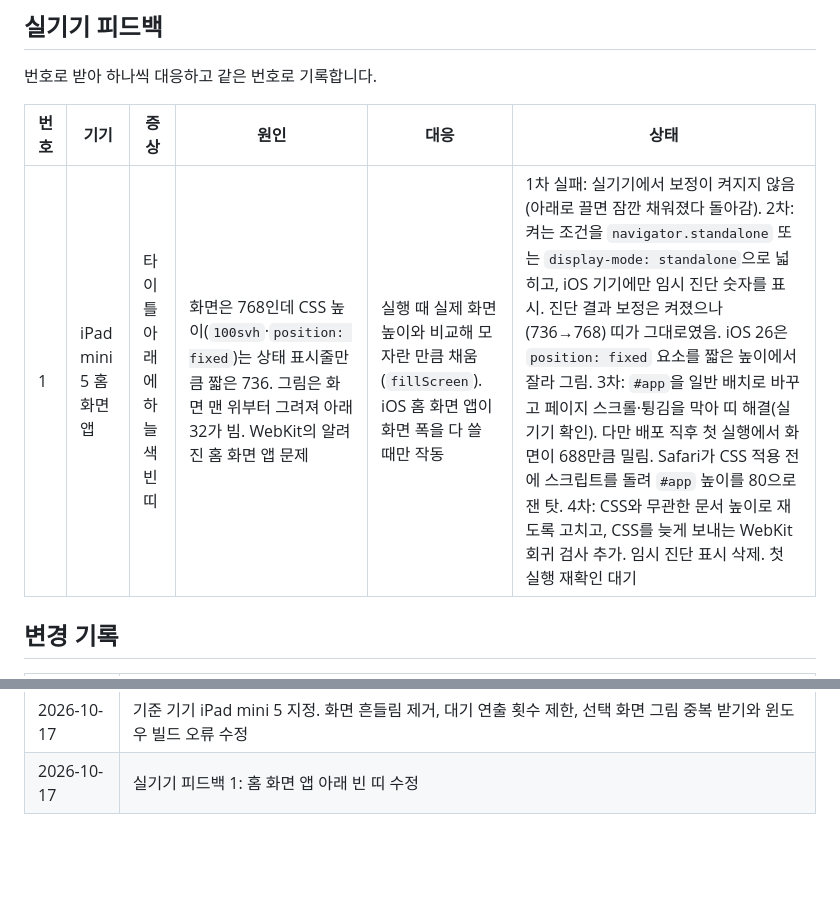
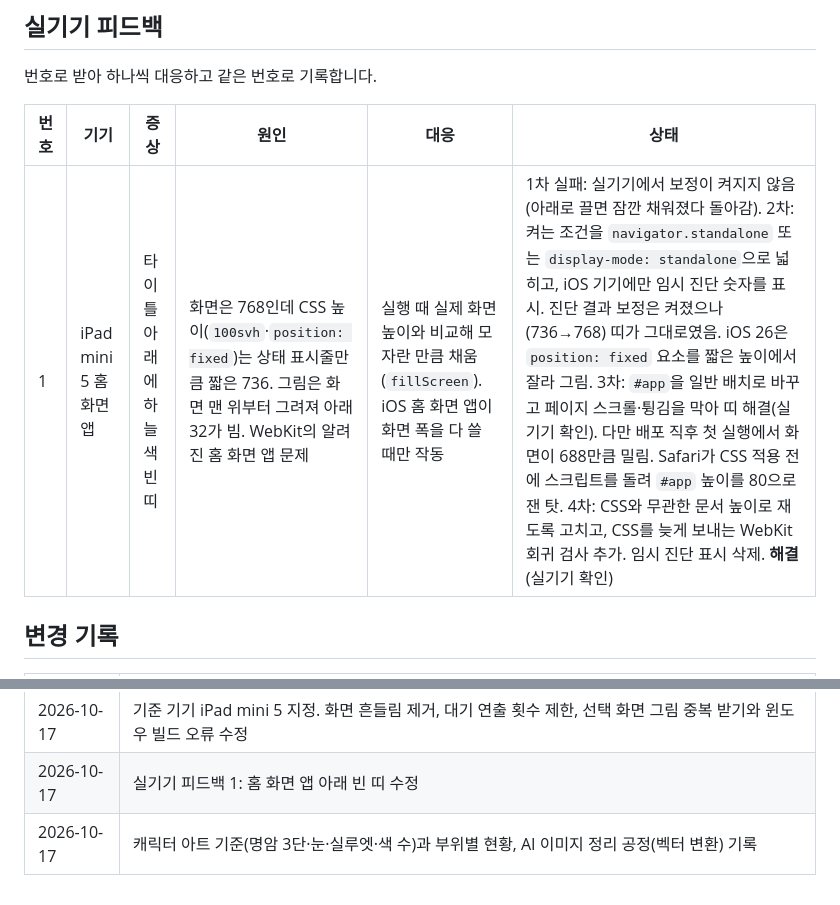
Before and after one commit to Proid97/Project_catfantagy, a Markdown page: docs/project-context.md, 2 parts joined by grey strips. Rendered like a GitHub page; blank space fills up the shorter version.

```diff
--- a/docs/project-context.md
+++ b/docs/project-context.md
@@ -190,7 +190,7 @@
 
 | 번호 | 기기 | 증상 | 원인 | 대응 | 상태 |
 |---|---|---|---|---|---|
-| 1 | iPad mini 5 홈 화면 앱 | 타이틀 아래에 하늘색 빈 띠 | 화면은 768인데 CSS 높이(`100svh`·`position: fixed`)는 상태 표시줄만큼 짧은 736. 그림은 화면 맨 위부터 그려져 아래 32가 빔. WebKit의 알려진 홈 화면 앱 문제 | 실행 때 실제 화면 높이와 비교해 모자란 만큼 채움(`fillScreen`). iOS 홈 화면 앱이 화면 폭을 다 쓸 때만 작동 | 1차 실패: 실기기에서 보정이 켜지지 않음(아래로 끌면 잠깐 채워졌다 돌아감). 2차: 켜는 조건을 `navigator.standalone` 또는 `display-mode: standalone`으로 넓히고, iOS 기기에만 임시 진단 숫자를 표시. 진단 결과 보정은 켜졌으나(736→768) 띠가 그대로였음. iOS 26은 `position: fixed` 요소를 짧은 높이에서 잘라 그림. 3차: `#app`을 일반 배치로 바꾸고 페이지 스크롤·튕김을 막아 띠 해결(실기기 확인). 다만 배포 직후 첫 실행에서 화면이 688만큼 밀림. Safari가 CSS 적용 전에 스크립트를 돌려 `#app` 높이를 80으로 잰 탓. 4차: CSS와 무관한 문서 높이로 재도록 고치고, CSS를 늦게 보내는 WebKit 회귀 검사 추가. 임시 진단 표시 삭제. 첫 실행 재확인 대기 |
+| 1 | iPad mini 5 홈 화면 앱 | 타이틀 아래에 하늘색 빈 띠 | 화면은 768인데 CSS 높이(`100svh`·`position: fixed`)는 상태 표시줄만큼 짧은 736. 그림은 화면 맨 위부터 그려져 아래 32가 빔. WebKit의 알려진 홈 화면 앱 문제 | 실행 때 실제 화면 높이와 비교해 모자란 만큼 채움(`fillScreen`). iOS 홈 화면 앱이 화면 폭을 다 쓸 때만 작동 | 1차 실패: 실기기에서 보정이 켜지지 않음(아래로 끌면 잠깐 채워졌다 돌아감). 2차: 켜는 조건을 `navigator.standalone` 또는 `display-mode: standalone`으로 넓히고, iOS 기기에만 임시 진단 숫자를 표시. 진단 결과 보정은 켜졌으나(736→768) 띠가 그대로였음. iOS 26은 `position: fixed` 요소를 짧은 높이에서 잘라 그림. 3차: `#app`을 일반 배치로 바꾸고 페이지 스크롤·튕김을 막아 띠 해결(실기기 확인). 다만 배포 직후 첫 실행에서 화면이 688만큼 밀림. Safari가 CSS 적용 전에 스크립트를 돌려 `#app` 높이를 80으로 잰 탓. 4차: CSS와 무관한 문서 높이로 재도록 고치고, CSS를 늦게 보내는 WebKit 회귀 검사 추가. 임시 진단 표시 삭제. **해결**(실기기 확인) |
 
 ## 변경 기록
 
@@ -210,3 +210,4 @@
 | 2026-10-17 | GitHub Pages 자동 배포 추가(`main` 푸시 시 시험·빌드·배포). README에 공개 주소와 Source 설정 방법 기록 |
 | 2026-10-17 | 기준 기기 iPad mini 5 지정. 화면 흔들림 제거, 대기 연출 횟수 제한, 선택 화면 그림 중복 받기와 윈도우 빌드 오류 수정 |
 | 2026-10-17 | 실기기 피드백 1: 홈 화면 앱 아래 빈 띠 수정 |
+| 2026-10-17 | 캐릭터 아트 기준(명암 3단·눈·실루엣·색 수)과 부위별 현황, AI 이미지 정리 공정(벡터 변환) 기록 |
```
Also changed, not shown: docs/game-design.md (+41 -0 lines).
